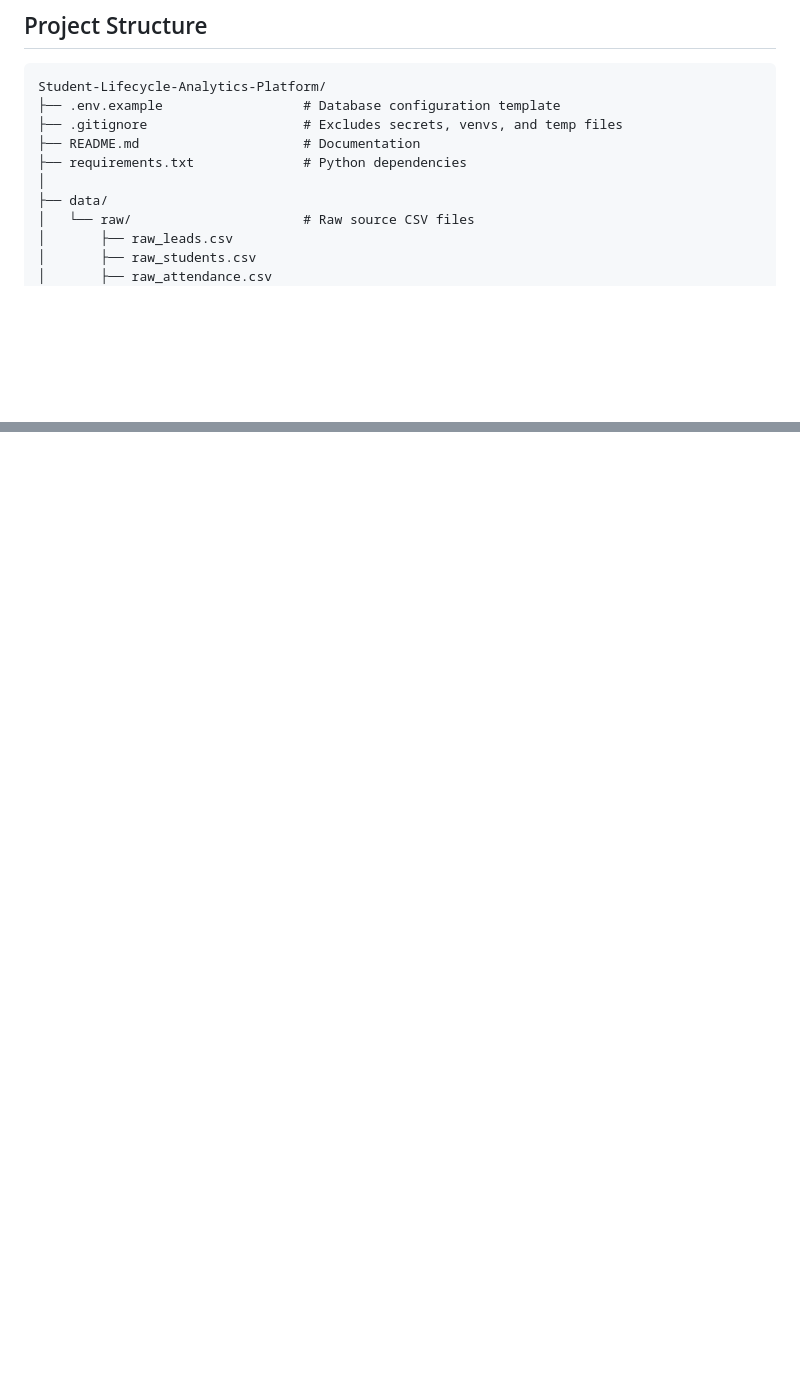
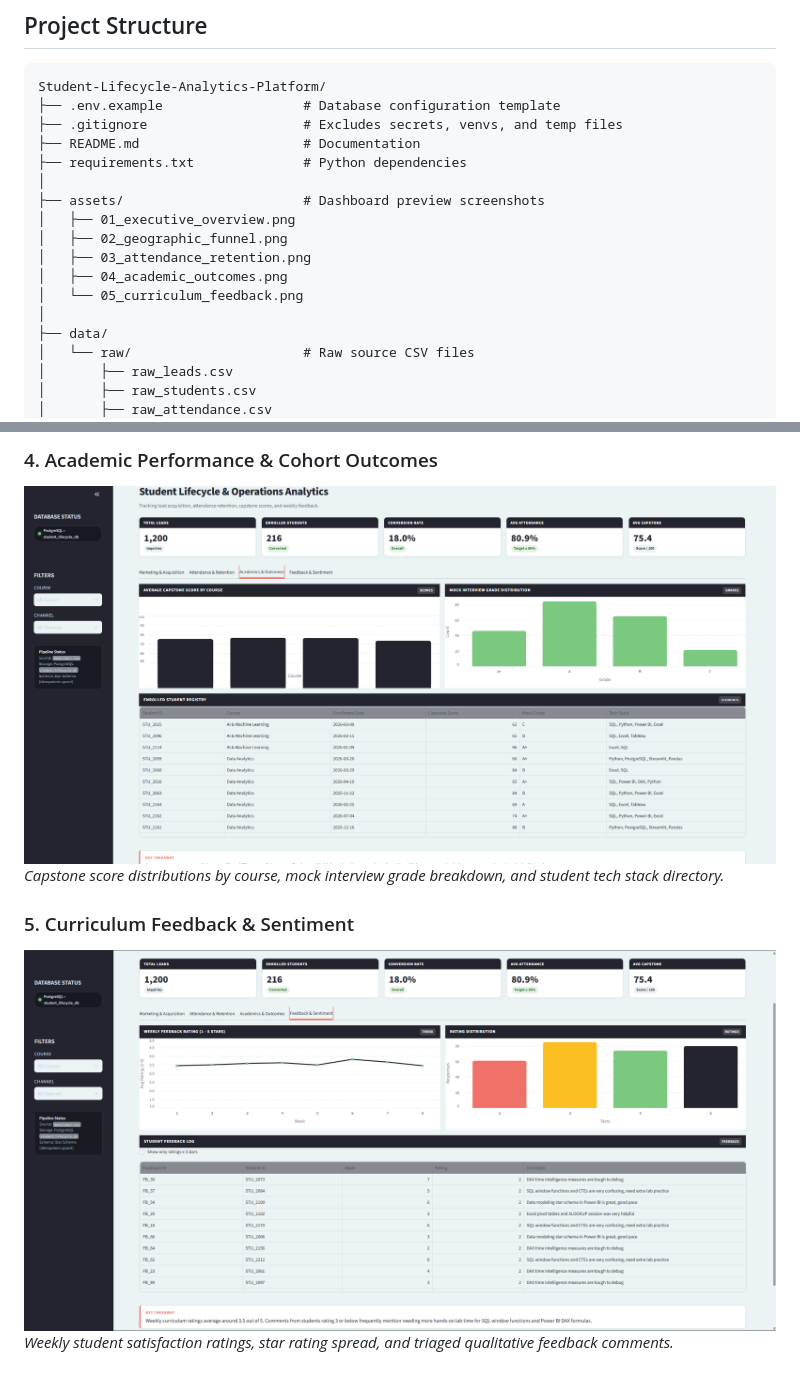
Before and after one commit to Srg0311/Student-Lifecycle-Analytics-Platform, a Markdown page: README.md, 2 parts joined by grey strips. Drawn GitHub-style; pictures changed too: assets/04_academic_outcomes.png (added), assets/05_curriculum_feedback.png (added); blank space fills up the shorter version.

```diff
--- a/README.md
+++ b/README.md
@@ -55,6 +55,13 @@ Student-Lifecycle-Analytics-Platform/
 ├── README.md                     # Documentation
 ├── requirements.txt              # Python dependencies
 │
+├── assets/                       # Dashboard preview screenshots
+│   ├── 01_executive_overview.png
+│   ├── 02_geographic_funnel.png
+│   ├── 03_attendance_retention.png
+│   ├── 04_academic_outcomes.png
+│   └── 05_curriculum_feedback.png
+│
 ├── data/
 │   └── raw/                      # Raw source CSV files
 │       ├── raw_leads.csv
@@ -178,0 +203,7 @@ Open your browser at `http://localhost:8501`.
+### 4. Academic Performance & Cohort Outcomes
+![Academic Outcomes](assets/04_academic_outcomes.png)
+*Capstone score distributions by course, mock interview grade breakdown, and student tech stack directory.*
+
+### 5. Curriculum Feedback & Sentiment
+![Curriculum Feedback](assets/05_curriculum_feedback.png)
+*Weekly student satisfaction ratings, star rating spread, and triaged qualitative feedback comments.*
```
Also changed, not shown: other parts of README.md (+18 -1 lines), assets/01_executive_overview.png (added), assets/02_geographic_funnel.png (added), assets/03_attendance_retention.png (added).
